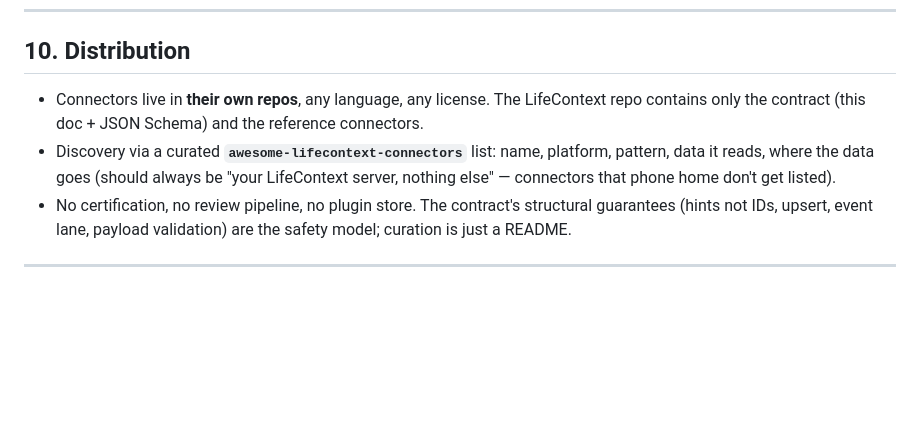
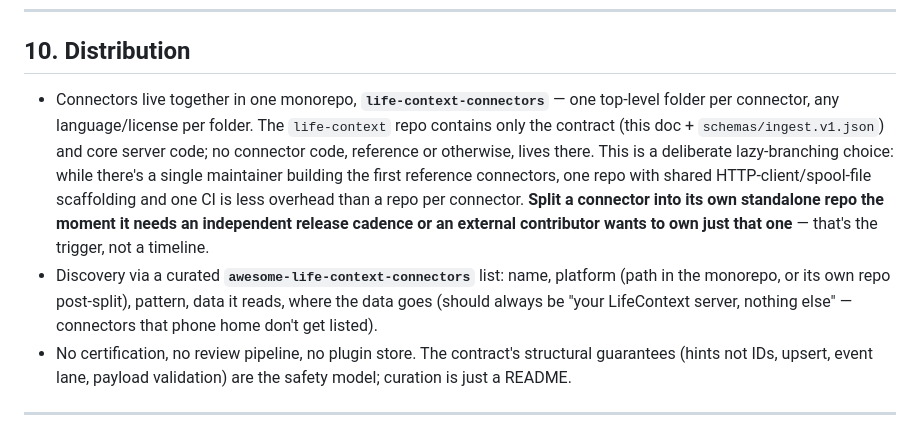
Before and after one commit to MSIH/openbrainlocal, a Markdown page: docs/04-connector-contract.md, the part around the change. GitHub-like rendering; blank space fills up the shorter version.

Commit message:
docs: connectors ship from one life-context-connectors monorepo, not one repo each (#30)

```diff
--- a/docs/04-connector-contract.md
+++ b/docs/04-connector-contract.md
@@ -313,8 +313,8 @@ Near-term community-obvious connectors that need **zero core changes** once this
 
 ## 10. Distribution
 
-- Connectors live in **their own repos**, any language, any license. The LifeContext repo contains only the contract (this doc + JSON Schema) and the reference connectors.
-- Discovery via a curated **`awesome-lifecontext-connectors`** list: name, platform, pattern, data it reads, where the data goes (should always be "your LifeContext server, nothing else" — connectors that phone home don't get listed).
+- Connectors live together in one monorepo, **`life-context-connectors`** — one top-level folder per connector, any language/license per folder. The `life-context` repo contains only the contract (this doc + `schemas/ingest.v1.json`) and core server code; no connector code, reference or otherwise, lives there. This is a deliberate lazy-branching choice: while there's a single maintainer building the first reference connectors, one repo with shared HTTP-client/spool-file scaffolding and one CI is less overhead than a repo per connector. **Split a connector into its own standalone repo the moment it needs an independent release cadence or an external contributor wants to own just that one** — that's the trigger, not a timeline.
+- Discovery via a curated **`awesome-life-context-connectors`** list: name, platform (path in the monorepo, or its own repo post-split), pattern, data it reads, where the data goes (should always be "your LifeContext server, nothing else" — connectors that phone home don't get listed).
 - No certification, no review pipeline, no plugin store. The contract's structural guarantees (hints not IDs, upsert, event lane, payload validation) are the safety model; curation is just a README.
 
 ---
```
Also changed, not shown: docs/05-roadmap.md (+5 -5 lines).
